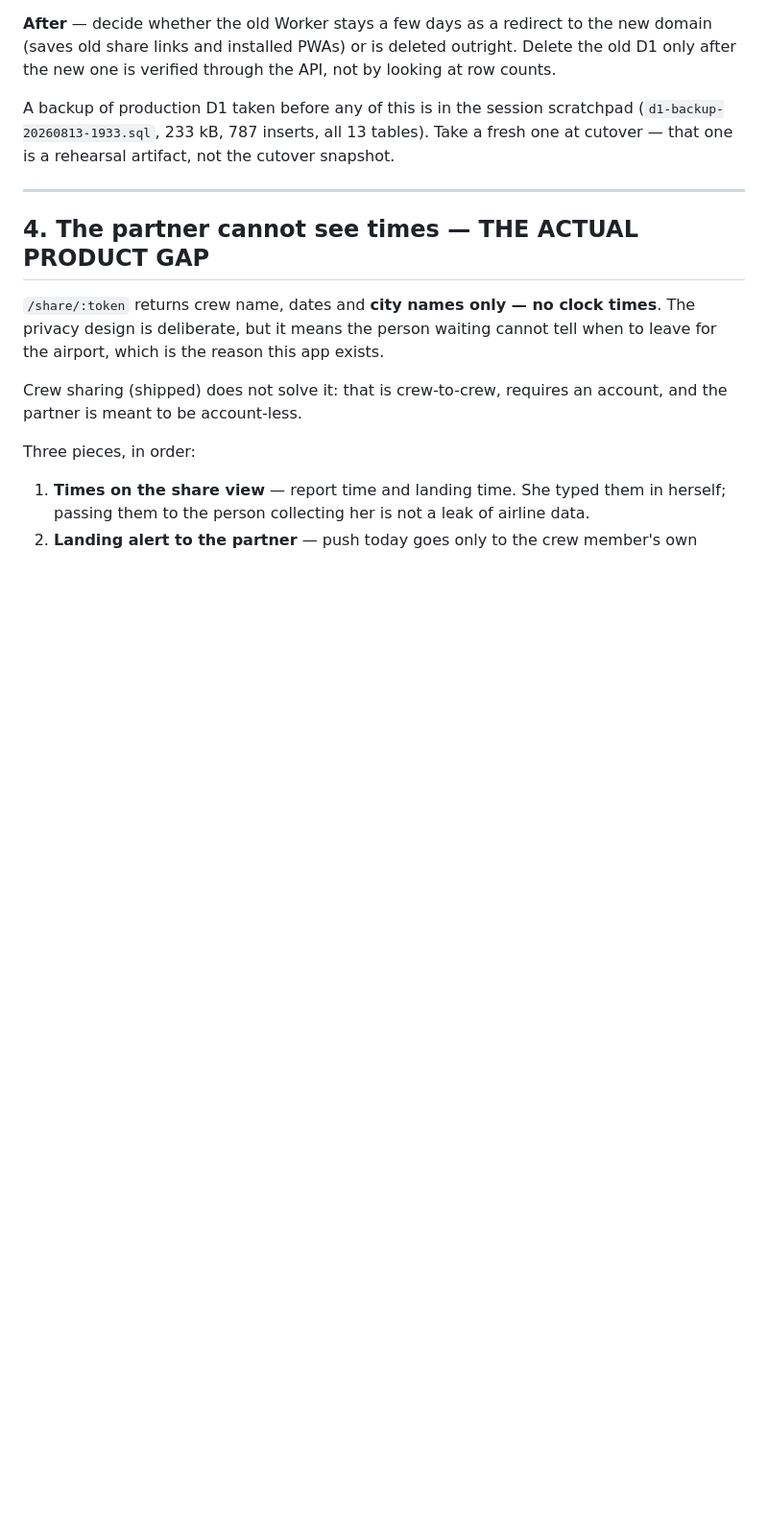
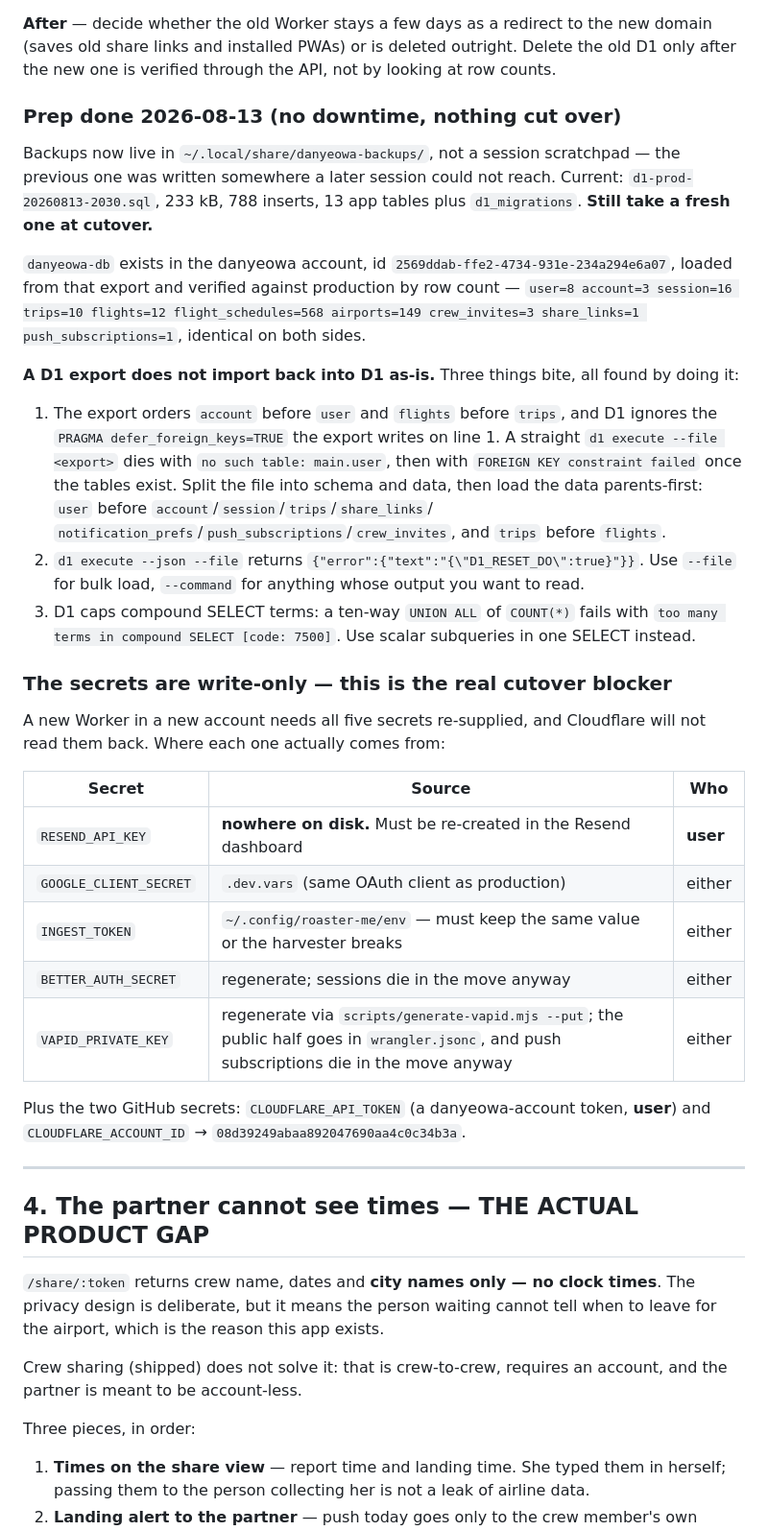
Before and after one commit to LOGANLEEE/danyeowa, a Markdown page: docs/ROADMAP.md, the part around the change. Shown at 96% size. GitHub-like rendering; blank space fills up the shorter version.

Commit message:
docs: record the section 3 prep, and what the cutover actually blocks on (#50)
Prep done with no downtime: `danyeowa-db` now exists in the danyeowa account,
loaded from a fresh production export and verified row-for-row.

Three things a D1 export does to you on the way back in, all found by doing it:
the export's own statement order violates its foreign keys and D1 ignores the
`PRAGMA defer_foreign_keys` it writes; `--json --file` returns `D1_RESET_DO`;
and a ten-way `UNION ALL` of COUNT(*) exceeds D1's compound-SELECT cap.

Also names the real blocker, which was not in the roadmap: Worker secrets are
write-only, so the cutover needs all five re-supplied, and `RESEND_API_KEY`
exists nowhere on disk.

Backups moved out of the session scratchpad to
`~/.local/share/danyeowa-backups/`, since the previous one was written somewhere
a later session could not reach.


Claude-Session: https://claude.ai/code/session_01J18PcETq8sPuaN9nQ6v7Ws

Co-authored-by: Claude Opus 5 (1M context) <noreply@anthropic.com>

```diff
--- a/docs/ROADMAP.md
+++ b/docs/ROADMAP.md
@@ -122,9 +122,45 @@ tasks above.
 old share links and installed PWAs) or is deleted outright. Delete the old D1 only after the new
 one is verified through the API, not by looking at row counts.
 
-A backup of production D1 taken before any of this is in the session scratchpad
-(`d1-backup-20260813-1933.sql`, 233 kB, 787 inserts, all 13 tables). Take a fresh one at cutover —
-that one is a rehearsal artifact, not the cutover snapshot.
+### Prep done 2026-08-13 (no downtime, nothing cut over)
+
+Backups now live in `~/.local/share/danyeowa-backups/`, not a session scratchpad — the previous
+one was written somewhere a later session could not reach. Current: `d1-prod-20260813-2030.sql`,
+233 kB, 788 inserts, 13 app tables plus `d1_migrations`. **Still take a fresh one at cutover.**
+
+`danyeowa-db` exists in the danyeowa account, id `2569ddab-ffe2-4734-931e-234a294e6a07`, loaded
+from that export and verified against production by row count — `user=8 account=3 session=16
+trips=10 flights=12 flight_schedules=568 airports=149 crew_invites=3 share_links=1
+push_subscriptions=1`, identical on both sides.
+
+**A D1 export does not import back into D1 as-is.** Three things bite, all found by doing it:
+
+1. The export orders `account` before `user` and `flights` before `trips`, and D1 ignores the
+   `PRAGMA defer_foreign_keys=TRUE` the export writes on line 1. A straight
+   `d1 execute --file <export>` dies with `no such table: main.user`, then with
+   `FOREIGN KEY constraint failed` once the tables exist. Split the file into schema and data,
+   then load the data parents-first: `user` before `account`/`session`/`trips`/`share_links`/
+   `notification_prefs`/`push_subscriptions`/`crew_invites`, and `trips` before `flights`.
+2. `d1 execute --json --file` returns `{"error":{"text":"{\"D1_RESET_DO\":true}"}}`. Use
+   `--file` for bulk load, `--command` for anything whose output you want to read.
+3. D1 caps compound SELECT terms: a ten-way `UNION ALL` of `COUNT(*)` fails with
+   `too many terms in compound SELECT [code: 7500]`. Use scalar subqueries in one SELECT instead.
+
+### The secrets are write-only — this is the real cutover blocker
+
+A new Worker in a new account needs all five secrets re-supplied, and Cloudflare will not read
+them back. Where each one actually comes from:
+
+| Secret | Source | Who |
+|---|---|---|
+| `RESEND_API_KEY` | **nowhere on disk.** Must be re-created in the Resend dashboard | **user** |
+| `GOOGLE_CLIENT_SECRET` | `.dev.vars` (same OAuth client as production) | either |
+| `INGEST_TOKEN` | `~/.config/roaster-me/env` — must keep the same value or the harvester breaks | either |
+| `BETTER_AUTH_SECRET` | regenerate; sessions die in the move anyway | either |
+| `VAPID_PRIVATE_KEY` | regenerate via `scripts/generate-vapid.mjs --put`; the public half goes in `wrangler.jsonc`, and push subscriptions die in the move anyway | either |
+
+Plus the two GitHub secrets: `CLOUDFLARE_API_TOKEN` (a danyeowa-account token, **user**) and
+`CLOUDFLARE_ACCOUNT_ID` → `08d39249abaa892047690aa4c0c34b3a`.
 
 ---
 
```
